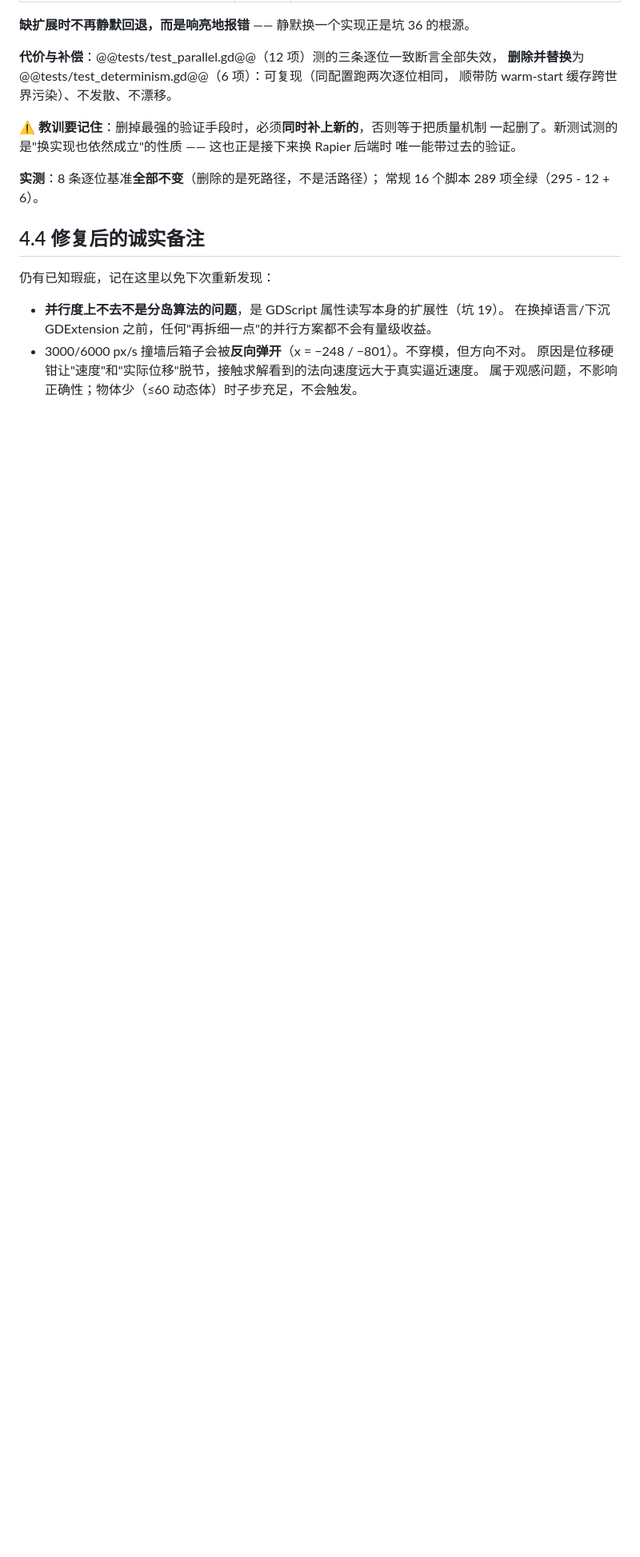
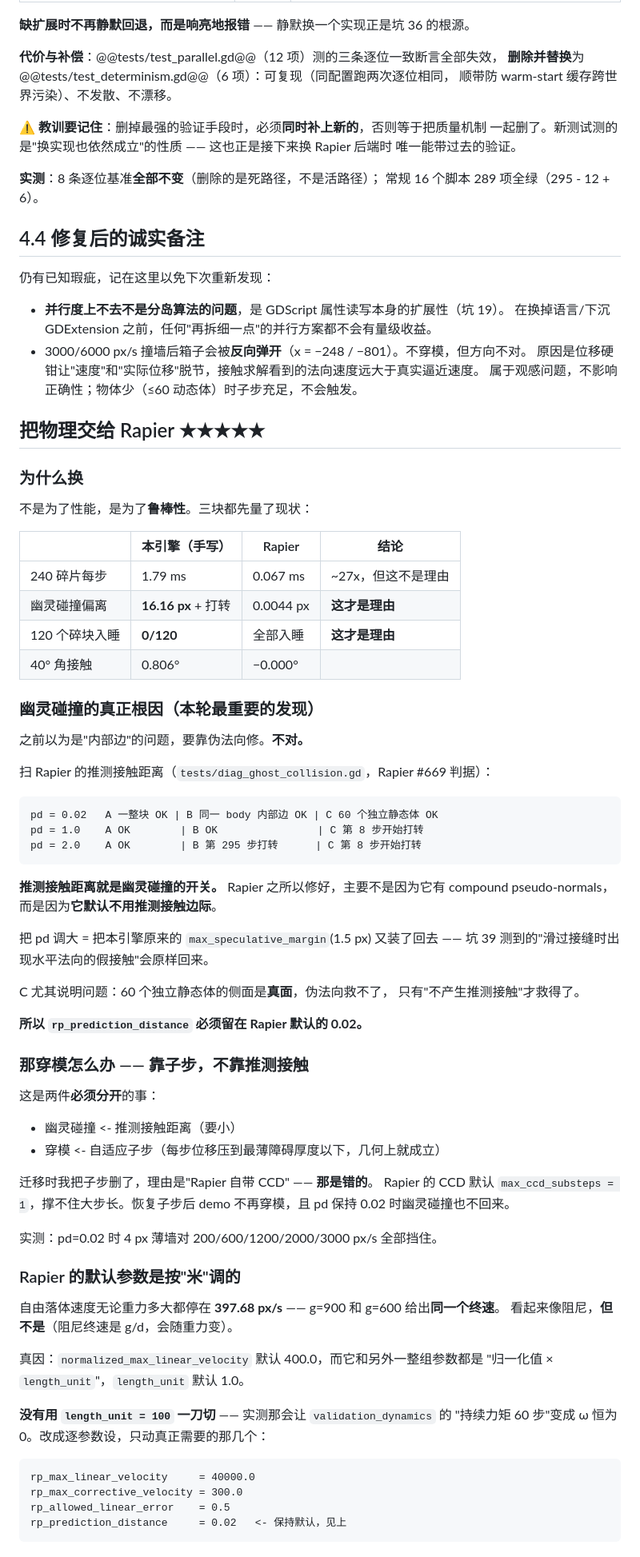
Before and after one commit to Rycbartbad/Godot_2DVoxel_Addons, a Markdown page: docs/development_log.md, the part around one of its changes. Shown at 80% size. Rendered like a GitHub page; blank space fills up the shorter version.

Commit message:
开发日志：把物理交给 Rapier（三块的现状/对照/改动 + 幽灵碰撞的真正根因）

```diff
--- a/docs/development_log.md
+++ b/docs/development_log.md
@@ -2989,3 +2989,67 @@ sleep_frag   -39.158215979656  (0/120)
 - 3000/6000 px/s 撞墙后箱子会被**反向弹开**（x = −248 / −801）。不穿模，但方向不对。
   原因是位移硬钳让"速度"和"实际位移"脱节，接触求解看到的法向速度远大于真实逼近速度。
   属于观感问题，不影响正确性；物体少（≤60 动态体）时子步充足，不会触发。
+
+## 把物理交给 Rapier ★★★★★
+
+### 为什么换
+
+不是为了性能，是为了**鲁棒性**。三块都先量了现状：
+
+| | 本引擎（手写） | Rapier | 结论 |
+|---|---|---|---|
+| 240 碎片每步 | 1.79 ms | 0.067 ms | ~27x，但这不是理由 |
+| 幽灵碰撞偏离 | **16.16 px** + 打转 | 0.0044 px | **这才是理由** |
+| 120 个碎块入睡 | **0/120** | 全部入睡 | **这才是理由** |
+| 40° 角接触 | 0.806° | −0.000° | |
+
+### 幽灵碰撞的真正根因（本轮最重要的发现）
+
+之前以为是"内部边"的问题，要靠伪法向修。**不对。**
+
+扫 Rapier 的推测接触距离（`tests/diag_ghost_collision.gd`，Rapier #669 判据）：
+
+    pd = 0.02   A 一整块 OK | B 同一 body 内部边 OK | C 60 个独立静态体 OK
+    pd = 1.0    A OK        | B OK                | C 第 8 步开始打转
+    pd = 2.0    A OK        | B 第 295 步打转      | C 第 8 步开始打转
+
+**推测接触距离就是幽灵碰撞的开关。** Rapier 之所以修好，主要不是因为它有
+compound pseudo-normals，而是因为**它默认不用推测接触边际**。
+
+把 pd 调大 = 把本引擎原来的 `max_speculative_margin`(1.5 px) 又装了回去 ——
+坑 39 测到的"滑过接缝时出现水平法向的假接触"会原样回来。
+
+C 尤其说明问题：60 个独立静态体的侧面是**真面**，伪法向救不了，
+只有"不产生推测接触"才救得了。
+
+**所以 `rp_prediction_distance` 必须留在 Rapier 默认的 0.02。**
+
+### 那穿模怎么办 —— 靠子步，不靠推测接触
+
+这是两件**必须分开**的事：
+
+- 幽灵碰撞 <- 推测接触距离（要小）
+- 穿模     <- 自适应子步（每步位移压到最薄障碍厚度以下，几何上就成立）
+
+迁移时我把子步删了，理由是"Rapier 自带 CCD" —— **那是错的**。
+Rapier 的 CCD 默认 `max_ccd_substeps = 1`，撑不住大步长。恢复子步后
+demo 不再穿模，且 pd 保持 0.02 时幽灵碰撞也不回来。
+
+实测：pd=0.02 时 4 px 薄墙对 200/600/1200/2000/3000 px/s 全部挡住。
+
+### Rapier 的默认参数是按"米"调的
+
+自由落体速度无论重力多大都停在 **397.68 px/s** —— g=900 和 g=600 给出**同一个终速**。
+看起来像阻尼，**但不是**（阻尼终速是 g/d，会随重力变）。
+
+真因：`normalized_max_linear_velocity` 默认 400.0，而它和另外一整组参数都是
+"归一化值 × `length_unit`"，`length_unit` 默认 1.0。
+
+**没有用 `length_unit = 100` 一刀切** —— 实测那会让 `validation_dynamics` 的
+"持续力矩 60 步"变成 ω 恒为 0。改成逐参数设，只动真正需要的那几个：
+
+    rp_max_linear_velocity     = 40000.0
+    rp_max_corrective_velocity = 300.0
+    rp_allowed_linear_error    = 0.5
+    rp_prediction_distance     = 0.02   <- 保持默认，见上
+
```
Also changed, not shown: other parts of docs/development_log.md (+50 -0 lines).
